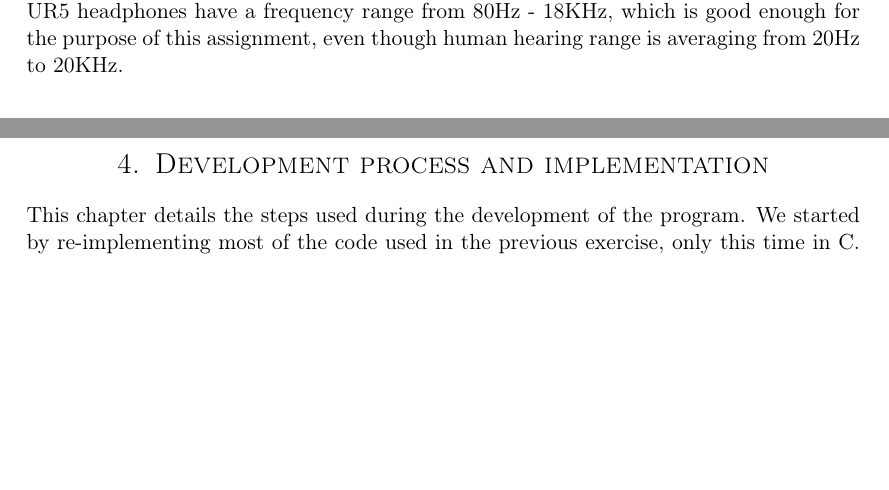
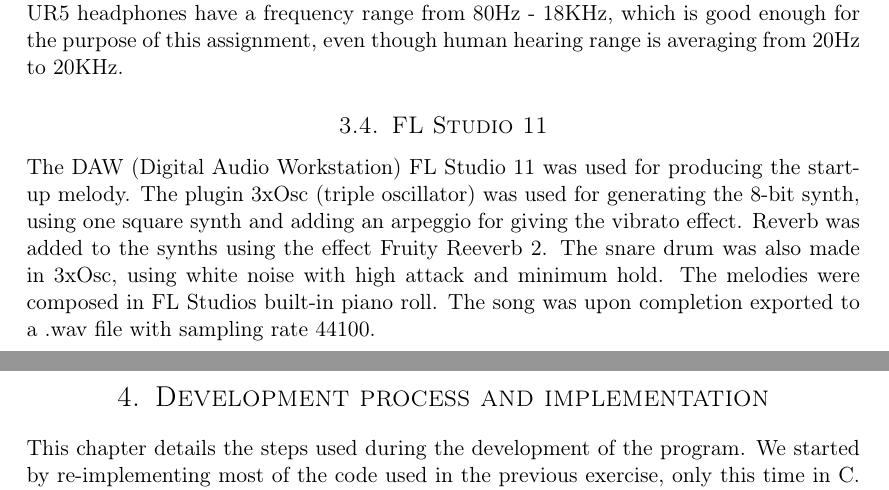
Before and after one commit to cristeahub/eeds, a LaTeX document (ex2/report/report.tex, which reads ex2/report/environment/environment.tex): two parts of pages 5 and 6 of 16, joined at a grey line, cut so that both start at the same text, the shorter picture padded with empty space. Compiled offline with pdfLaTeX.

Commit message:
Write FL Studio 11 section

```diff
--- a/ex2/report/environment/environment.tex
+++ b/ex2/report/environment/environment.tex
@@ -22,3 +22,6 @@ It also serves as a linker for the C files. This means the startup code and othe
 For listening to the sounds generated by the DAC, we used KOSS UR5 headphones, provided by the lab.
 The headphones were connected to the EFM32 microcontroller, and we could through these listen to the analog audio generated by the DAC.
 The KOSS UR5 headphones have a frequency range from 80Hz - 18KHz, which is good enough for the purpose of this assignment, even though human hearing range is averaging from 20Hz to 20KHz.
+
+\subsection{FL Studio 11}
+The DAW (Digital Audio Workstation) FL Studio 11 was used for producing the start-up melody. The plugin 3xOsc (triple oscillator) was used for generating the 8-bit synth, using one square synth and adding an arpeggio for giving the vibrato effect. Reverb was added to the synths using the effect Fruity Reeverb 2. The snare drum was also made in 3xOsc, using white noise with high attack and minimum hold. The melodies were composed in FL Studios built-in piano roll. The song was upon completion exported to a .wav file with sampling rate 44100.
```
